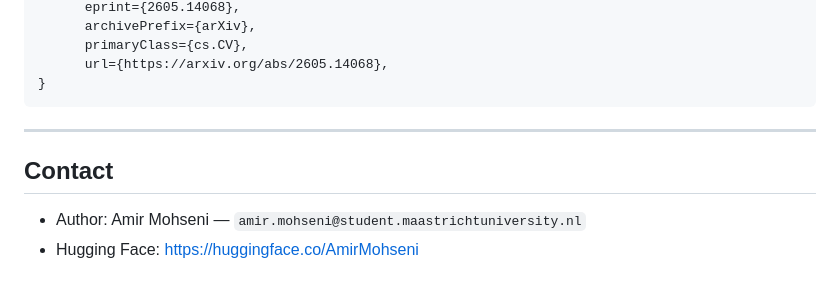
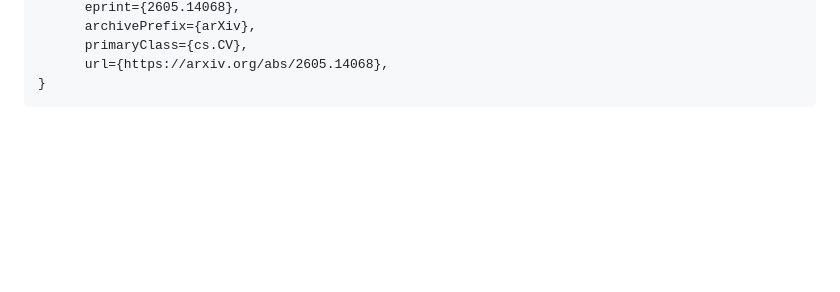
Before and after one commit to Amir-Mohseni/CurveBench, a Markdown page: README.md, the part around the change. GitHub-like rendering; blank space fills up the shorter version.

````diff
--- a/README.md
+++ b/README.md
@@ -138,10 +138,3 @@ If you use CurveBench in your research, please cite:
       url={https://arxiv.org/abs/2605.14068},
 }
 ```
-
----
-
-## Contact
-
-- Author: Amir Mohseni — `amir.mohseni@student.maastrichtuniversity.nl`
-- Hugging Face: <https://huggingface.co/AmirMohseni>
````
